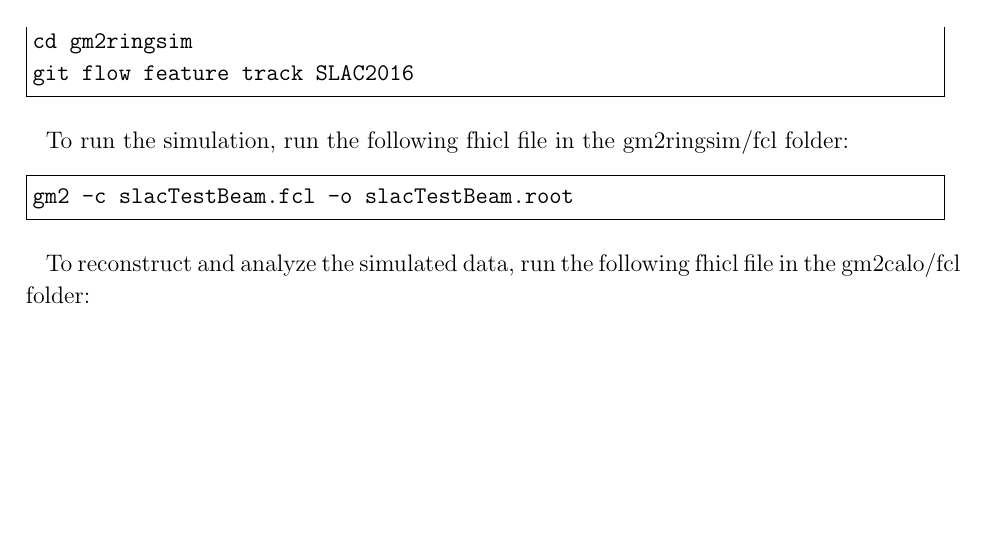
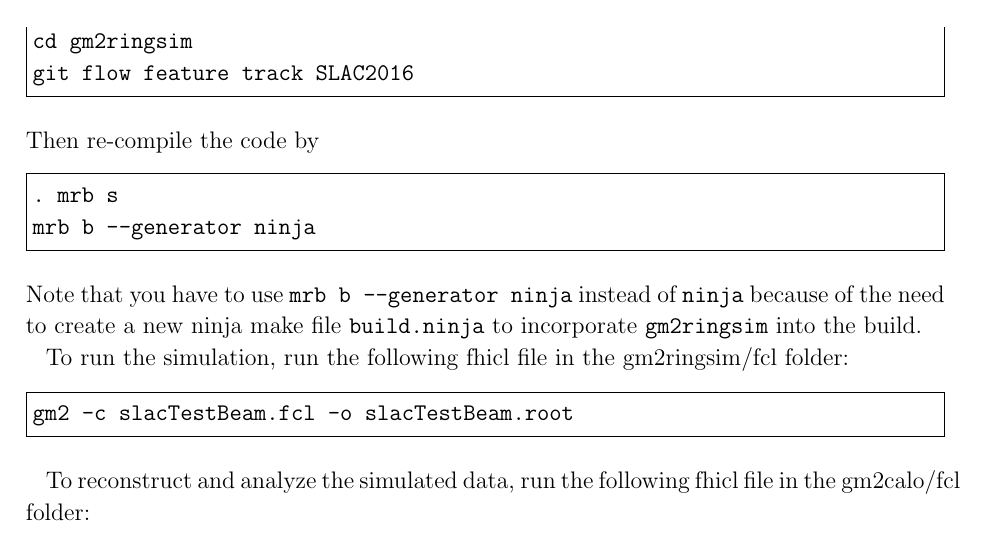
Before and after one commit to kimsiang/SLAC2016, a LaTeX thesis (AnalysisManual/SLAC2016Manual.tex, which reads AnalysisManual/mainmatter/chapter_getstarted.tex): part of page 33 of 73, cut so that both start at the same text, the shorter picture padded with empty space. Compiled offline with pdfLaTeX.

Commit message:
updated getstarted chapter

```diff
--- a/AnalysisManual/mainmatter/chapter_getstarted.tex
+++ b/AnalysisManual/mainmatter/chapter_getstarted.tex
@@ -263,6 +263,13 @@
 cd gm2ringsim
 git flow feature track SLAC2016
 \end{Verbatim}
+%
+Then re-compile the code by
+\begin{Verbatim}[frame=single]
+. mrb s
+mrb b --generator ninja
+\end{Verbatim}
+Note that you have to use \verb+mrb b --generator ninja+ instead of \verb+ninja+ because of the need to create a new ninja make file \verb+build.ninja+ to incorporate \verb+gm2ringsim+ into the build.
 
 To run the simulation, run the following fhicl file in the gm2ringsim/fcl folder:
 \begin{Verbatim}[frame=single]
```
